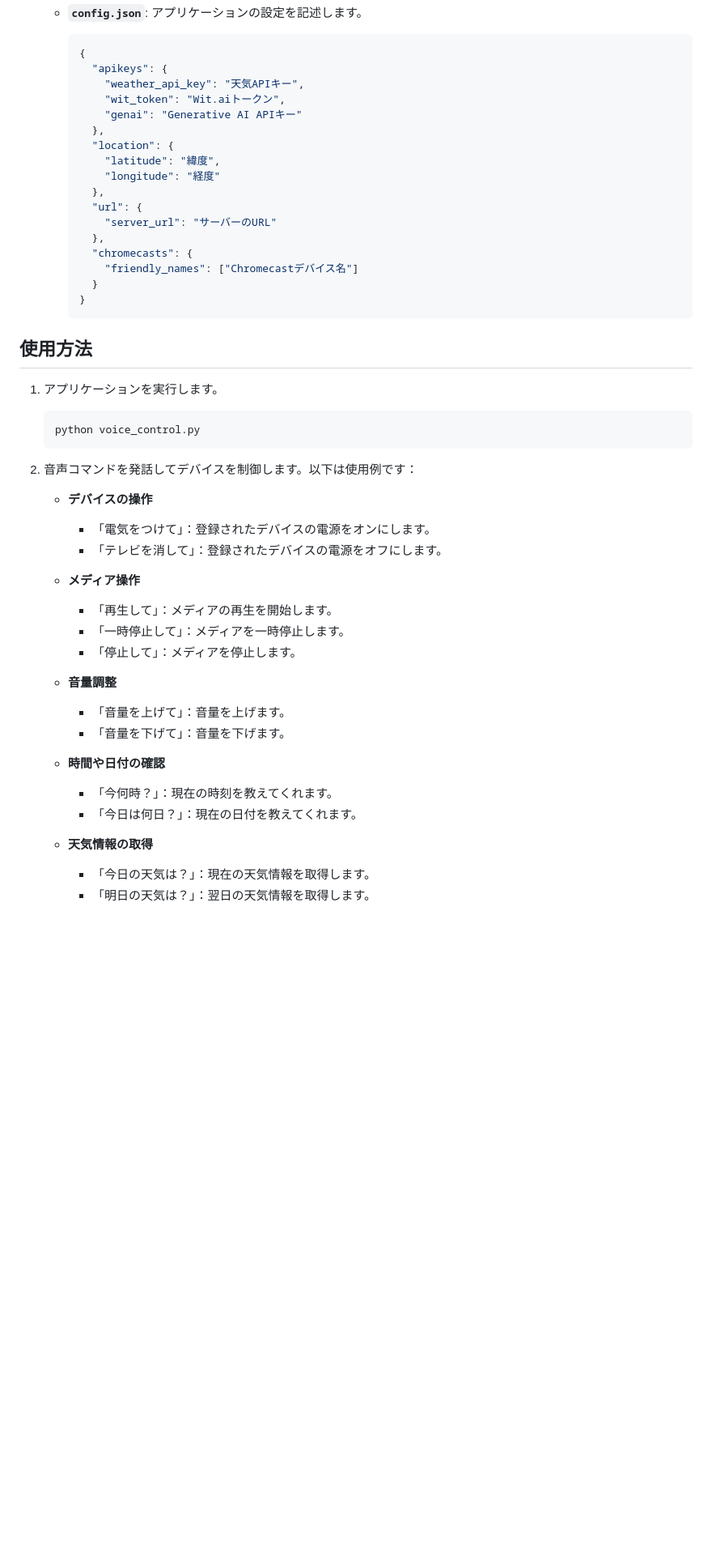
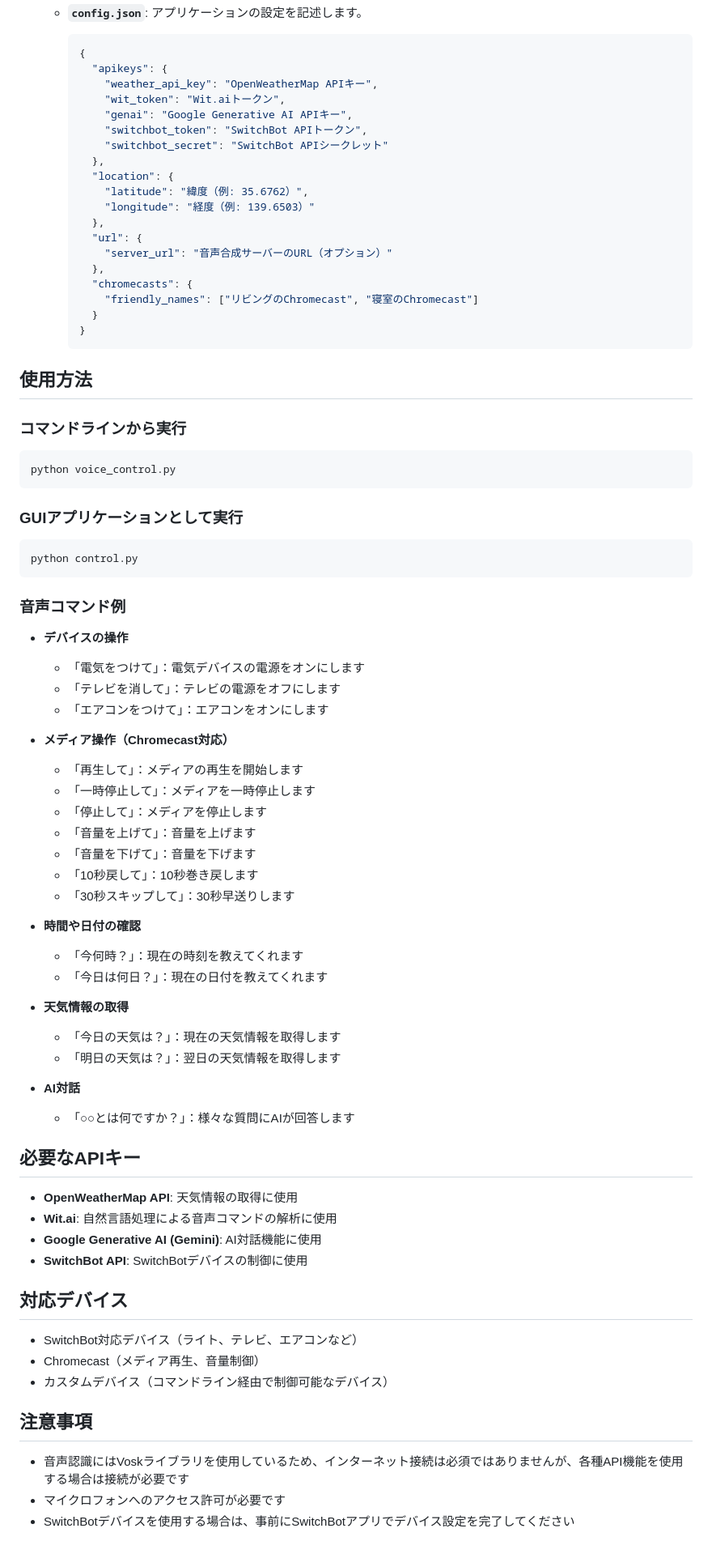
Before and after one commit to ryo08271154/voice-control, a Markdown page: README.md, the part around one of its changes. Shown at 81% size. Drawn GitHub-style; blank space fills up the shorter version.

````diff
--- a/README.md
+++ b/README.md
@@ -56,48 +74,76 @@
      ```json
      {
        "apikeys": {
-         "weather_api_key": "天気APIキー",
+         "weather_api_key": "OpenWeatherMap APIキー",
          "wit_token": "Wit.aiトークン",
-         "genai": "Generative AI APIキー"
+         "genai": "Google Generative AI APIキー",
+         "switchbot_token": "SwitchBot APIトークン",
+         "switchbot_secret": "SwitchBot APIシークレット"
        },
        "location": {
-         "latitude": "緯度",
-         "longitude": "経度"
+         "latitude": "緯度（例: 35.6762）",
+         "longitude": "経度（例: 139.6503）"
        },
        "url": {
-         "server_url": "サーバーのURL"
+         "server_url": "音声合成サーバーのURL（オプション）"
        },
        "chromecasts": {
-         "friendly_names": ["Chromecastデバイス名"]
+         "friendly_names": ["リビングのChromecast", "寝室のChromecast"]
        }
      }
      ```
 
 ## 使用方法
-1. アプリケーションを実行します。
-   ```
-   python voice_control.py
-   ```
 
-2. 音声コマンドを発話してデバイスを制御します。以下は使用例です：
+### コマンドラインから実行
+```bash
+python voice_control.py
+```
 
-   - **デバイスの操作**
-     - 「電気をつけて」：登録されたデバイスの電源をオンにします。
-     - 「テレビを消して」：登録されたデバイスの電源をオフにします。
+### GUIアプリケーションとして実行
+```bash
+python control.py
+```
 
-   - **メディア操作**
-     - 「再生して」：メディアの再生を開始します。
-     - 「一時停止して」：メディアを一時停止します。
-     - 「停止して」：メディアを停止します。
+### 音声コマンド例
 
-   - **音量調整**
-     - 「音量を上げて」：音量を上げます。
-     - 「音量を下げて」：音量を下げます。
+- **デバイスの操作**
+  - 「電気をつけて」：電気デバイスの電源をオンにします
+  - 「テレビを消して」：テレビの電源をオフにします
+  - 「エアコンをつけて」：エアコンをオンにします
 
-   - **時間や日付の確認**
-     - 「今何時？」：現在の時刻を教えてくれます。
-     - 「今日は何日？」：現在の日付を教えてくれます。
+- **メディア操作（Chromecast対応）**
+  - 「再生して」：メディアの再生を開始します
+  - 「一時停止して」：メディアを一時停止します
+  - 「停止して」：メディアを停止します
+  - 「音量を上げて」：音量を上げます
+  - 「音量を下げて」：音量を下げます
+  - 「10秒戻して」：10秒巻き戻します
+  - 「30秒スキップして」：30秒早送りします
 
-   - **天気情報の取得**
-     - 「今日の天気は？」：現在の天気情報を取得します。
-     - 「明日の天気は？」：翌日の天気情報を取得します。
+- **時間や日付の確認**
+  - 「今何時？」：現在の時刻を教えてくれます
+  - 「今日は何日？」：現在の日付を教えてくれます
+
+- **天気情報の取得**
+  - 「今日の天気は？」：現在の天気情報を取得します
+  - 「明日の天気は？」：翌日の天気情報を取得します
+
+- **AI対話**
+  - 「○○とは何ですか？」：様々な質問にAIが回答します
+
+## 必要なAPIキー
+- **OpenWeatherMap API**: 天気情報の取得に使用
+- **Wit.ai**: 自然言語処理による音声コマンドの解析に使用
+- **Google Generative AI (Gemini)**: AI対話機能に使用
+- **SwitchBot API**: SwitchBotデバイスの制御に使用
+
+## 対応デバイス
+- SwitchBot対応デバイス（ライト、テレビ、エアコンなど）
+- Chromecast（メディア再生、音量制御）
+- カスタムデバイス（コマンドライン経由で制御可能なデバイス）
+
+## 注意事項
+- 音声認識にはVoskライブラリを使用しているため、インターネット接続は必須ではありませんが、各種API機能を使用する場合は接続が必要です
+- マイクロフォンへのアクセス許可が必要です
+- SwitchBotデバイスを使用する場合は、事前にSwitchBotアプリでデバイス設定を完了してください
````
Also changed, not shown: other parts of README.md (+26 -8 lines).
